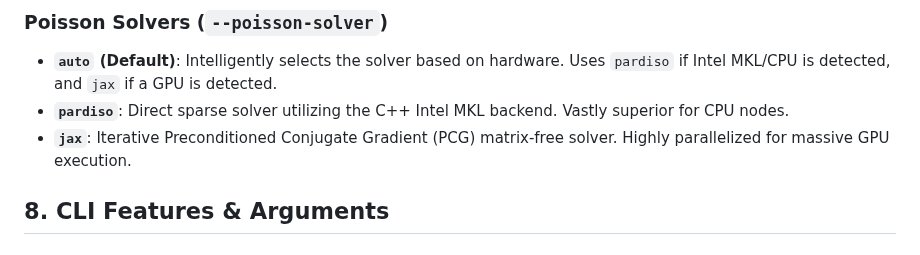
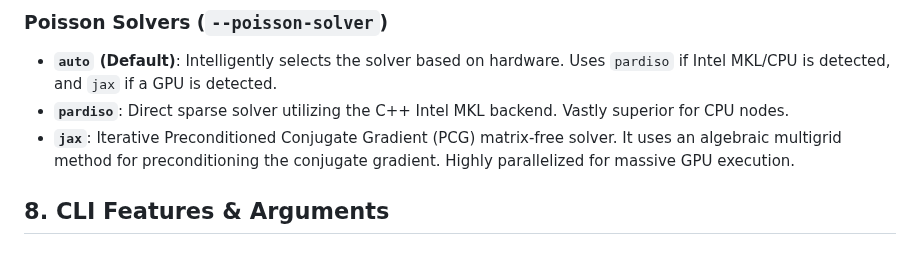
Before and after one commit to MaMMoS-project/mumag_matrixfree2, a Markdown page: README.md, the part around the change. Rendered like a GitHub page.

Commit message:
Add AMG preconditioner info to jax solver description in README

```diff
--- a/README.md
+++ b/README.md
@@ -172,7 +172,7 @@ The package employs Curvilinear Search Methods to strictly enforce the $|m|=1$ c
 ### Poisson Solvers (`--poisson-solver`)
 - **`auto` (Default)**: Intelligently selects the solver based on hardware. Uses `pardiso` if Intel MKL/CPU is detected, and `jax` if a GPU is detected.
 - **`pardiso`**: Direct sparse solver utilizing the C++ Intel MKL backend. Vastly superior for CPU nodes.
-- **`jax`**: Iterative Preconditioned Conjugate Gradient (PCG) matrix-free solver. Highly parallelized for massive GPU execution.
+- **`jax`**: Iterative Preconditioned Conjugate Gradient (PCG) matrix-free solver. It uses an algebraic multigrid method for preconditioning the conjugate gradient. Highly parallelized for massive GPU execution.
 
 ## 8. CLI Features & Arguments
 
```
